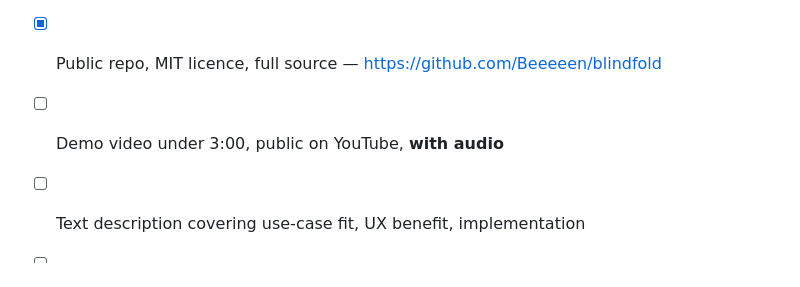
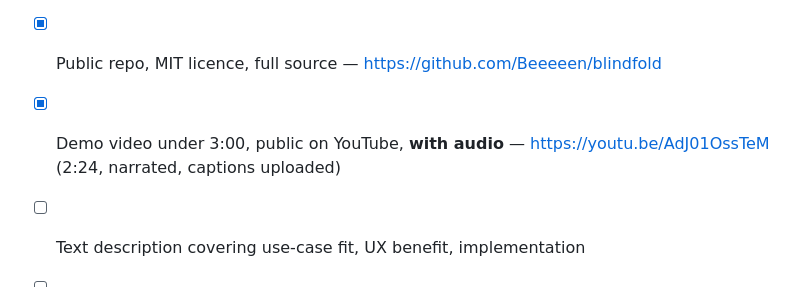
Before and after one commit to Beeeeen/blindfold, a Markdown page: docs/devpost-submission.md, the part around the change. Drawn GitHub-style.

```diff
--- a/docs/devpost-submission.md
+++ b/docs/devpost-submission.md
@@ -284,7 +284,8 @@ a compliance team actually needs before they will let this near production data.
 
 - [x] Live URL, HTTPS, reachable in ChatGPT's browser or Chrome + flag — https://beeeeen.github.io/blindfold/
 - [x] Public repo, MIT licence, full source — https://github.com/Beeeeen/blindfold
-- [ ] Demo video under 3:00, public on YouTube, **with audio**
+- [x] Demo video under 3:00, public on YouTube, **with audio** —
+      https://youtu.be/AdJ01OssTeM (2:24, narrated, captions uploaded)
 - [ ] Text description covering use-case fit, UX benefit, implementation
 - [ ] Submitted before **3 Sep 2026, 13:00 PDT** (4 Sep, 04:00 Taiwan)
 - [ ] Leave the site up: judging runs to **21 Sep 2026, 17:00 PDT**, and the
```
Also changed, not shown: README.md (+1 -0 lines), docs/demo-script.md (+1 -1 lines).
